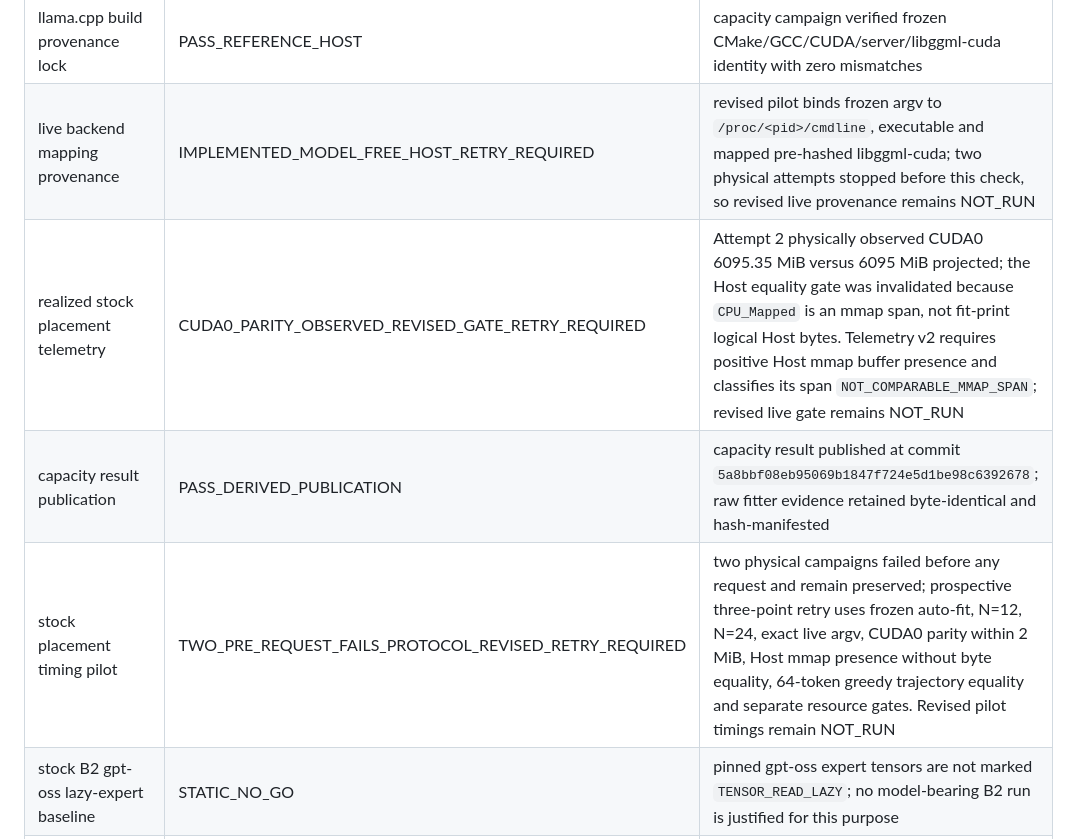
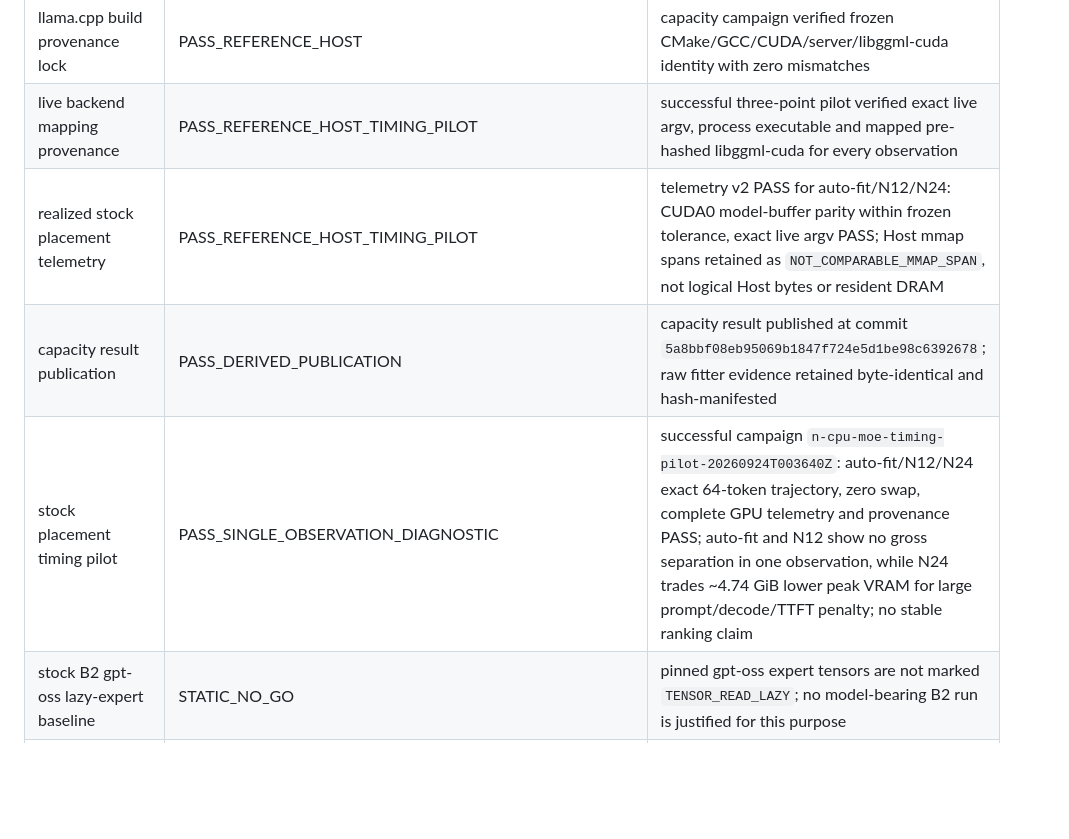
Before and after one commit to PedroMglo/Tesy, a Markdown page: IMPLEMENTATION_STATUS.md, the part around the change. Rendered like a GitHub page; blank space fills up the shorter version.

Commit message:
docs: promote successful stock placement pilot

```diff
--- a/IMPLEMENTATION_STATUS.md
+++ b/IMPLEMENTATION_STATUS.md
@@ -28,10 +28,10 @@ reference-host/model validation. No source-only row is a performance claim.
 | capacity-gated stock placement frontier | SOURCE_BACKED_CAPACITY_GATE_PASS_REFERENCE_HOST | published campaign `n-cpu-moe-capacity-20260923T233416Z`: N=12/16/20/24 admitted, N=0/4/8 rejected by projected GPU headroom; estimator-derived, not measured runtime memory |
 | pinned llama-fit-params utility | PASS_REFERENCE_HOST | built from pinned llama.cpp on reference host; binary/toolchain identity retained in published capacity provenance |
 | llama.cpp build provenance lock | PASS_REFERENCE_HOST | capacity campaign verified frozen CMake/GCC/CUDA/server/libggml-cuda identity with zero mismatches |
-| live backend mapping provenance | IMPLEMENTED_MODEL_FREE_HOST_RETRY_REQUIRED | revised pilot binds frozen argv to `/proc/<pid>/cmdline`, executable and mapped pre-hashed libggml-cuda; two physical attempts stopped before this check, so revised live provenance remains NOT_RUN |
-| realized stock placement telemetry | CUDA0_PARITY_OBSERVED_REVISED_GATE_RETRY_REQUIRED | Attempt 2 physically observed CUDA0 6095.35 MiB versus 6095 MiB projected; the Host equality gate was invalidated because `CPU_Mapped` is an mmap span, not fit-print logical Host bytes. Telemetry v2 requires positive Host mmap buffer presence and classifies its span `NOT_COMPARABLE_MMAP_SPAN`; revised live gate remains NOT_RUN |
+| live backend mapping provenance | PASS_REFERENCE_HOST_TIMING_PILOT | successful three-point pilot verified exact live argv, process executable and mapped pre-hashed libggml-cuda for every observation |
+| realized stock placement telemetry | PASS_REFERENCE_HOST_TIMING_PILOT | telemetry v2 PASS for auto-fit/N12/N24: CUDA0 model-buffer parity within frozen tolerance, exact live argv PASS; Host mmap spans retained as `NOT_COMPARABLE_MMAP_SPAN`, not logical Host bytes or resident DRAM |
 | capacity result publication | PASS_DERIVED_PUBLICATION | capacity result published at commit `5a8bbf08eb95069b1847f724e5d1be98c6392678`; raw fitter evidence retained byte-identical and hash-manifested |
-| stock placement timing pilot | TWO_PRE_REQUEST_FAILS_PROTOCOL_REVISED_RETRY_REQUIRED | two physical campaigns failed before any request and remain preserved; prospective three-point retry uses frozen auto-fit, N=12, N=24, exact live argv, CUDA0 parity within 2 MiB, Host mmap presence without byte equality, 64-token greedy trajectory equality and separate resource gates. Revised pilot timings remain NOT_RUN |
+| stock placement timing pilot | PASS_SINGLE_OBSERVATION_DIAGNOSTIC | successful campaign `n-cpu-moe-timing-pilot-20260924T003640Z`: auto-fit/N12/N24 exact 64-token trajectory, zero swap, complete GPU telemetry and provenance PASS; auto-fit and N12 show no gross separation in one observation, while N24 trades ~4.74 GiB lower peak VRAM for large prompt/decode/TTFT penalty; no stable ranking claim |
 | stock B2 gpt-oss lazy-expert baseline | STATIC_NO_GO | pinned gpt-oss expert tensors are not marked `TENSOR_READ_LAZY`; no model-bearing B2 run is justified for this purpose |
 | KTransformers baseline | PINNED_NOT_REPRODUCED | reproduce only if compatible with selected model/host |
 | vLLM baseline | PINNED_NOT_REPRODUCED | B4 only if 8 GiB/32 GiB envelope admits it |
```
